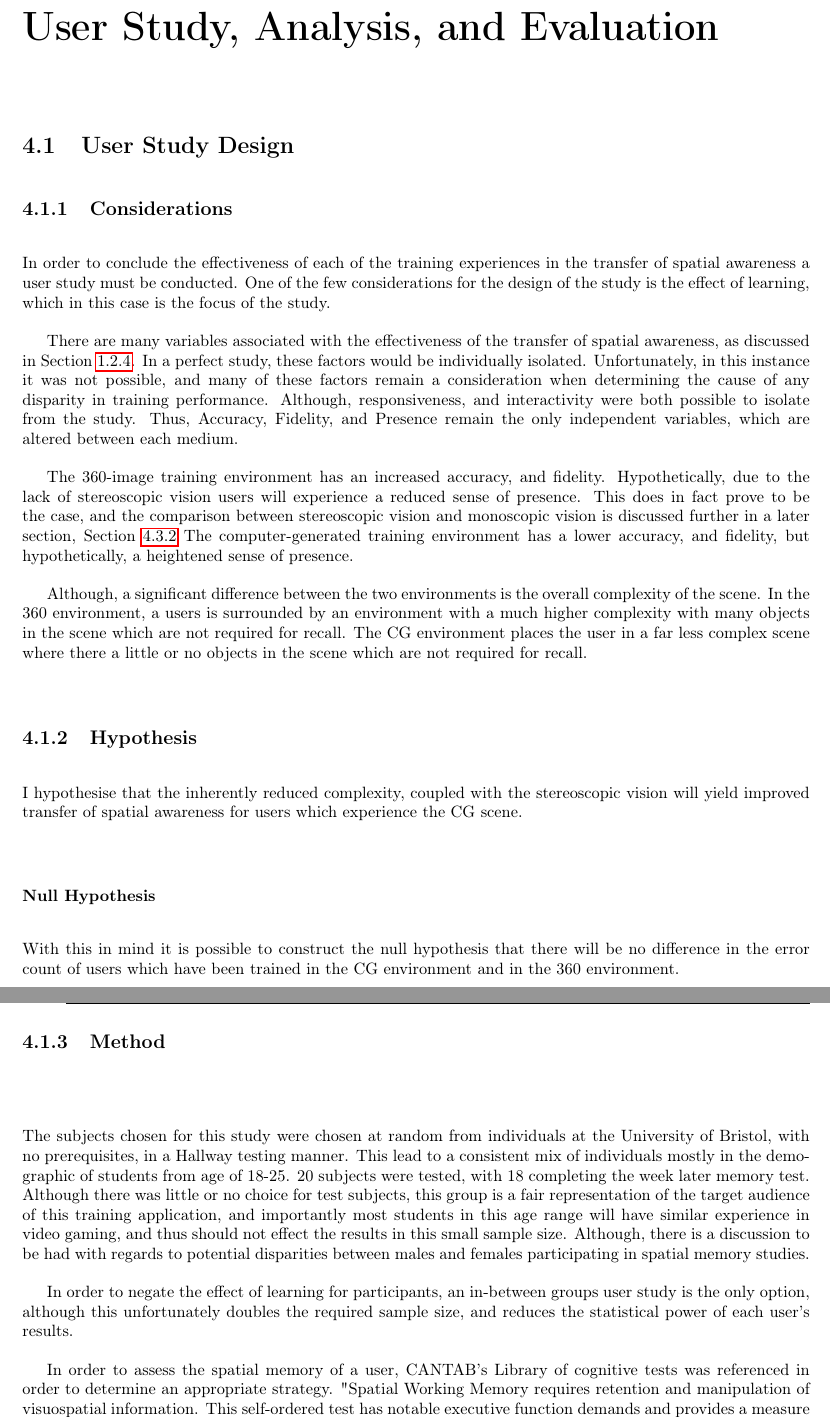
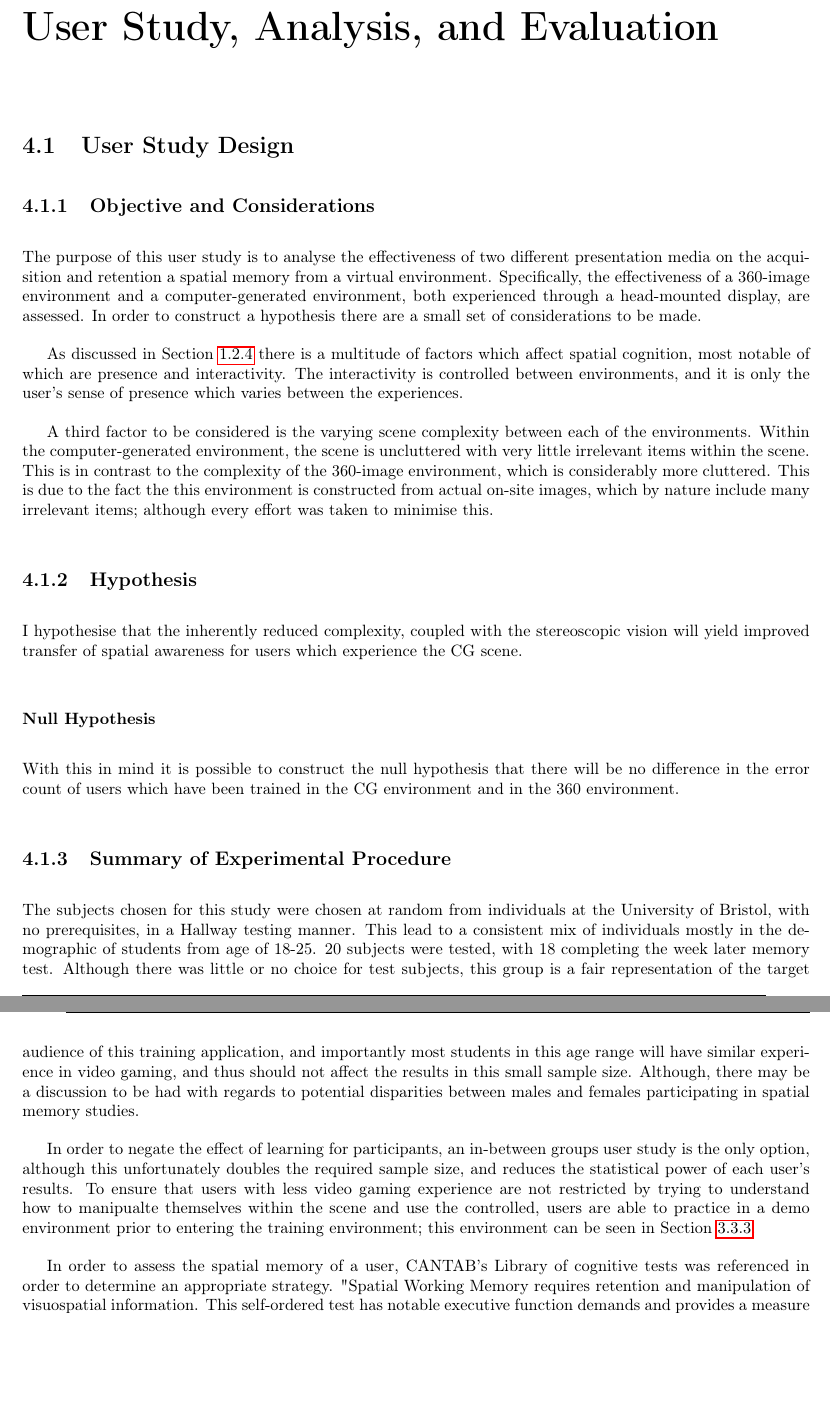
Before and after one commit to ej14433/thesis-v2, a LaTeX thesis (main.tex): two parts of pages 31 and 32 of 42 before the commit and two parts of pages 33 and 34 of 44 after it, joined at a grey line, cut so that both start at the same text, the shorter picture padded with empty space. Compiled offline with pdfLaTeX.

Commit message:
Updates from ShareLaTeX

```diff
--- a/main.tex
+++ b/main.tex
@@ -767,15 +770,12 @@ The second requirement of this site is that it should be usable on mobile. Moder
 
 \section{User Study Design}
 
-\subsection{Considerations}
-In order to conclude the effectiveness of each of the training experiences in the transfer of spatial awareness a user study must be conducted. One of the few considerations for the design of the study is the effect of learning, which in this case is the focus of the study.
+\subsection{Objective and Considerations}
+The purpose of this user study is to analyse the effectiveness of two different presentation media on the acquisition and retention a spatial memory from a virtual environment. Specifically, the effectiveness of a 360-image environment and a computer-generated environment, both experienced through a head-mounted display, are assessed. In order to construct a hypothesis there are a small set of considerations to be made.
 
-There are many variables associated with the effectiveness of the transfer of spatial awareness, as discussed in Section \ref{intro-summary}. In a perfect study, these factors would be individually isolated. Unfortunately, in this instance it was not possible, and many of these factors remain a consideration when determining the cause of any disparity in training performance. Although, responsiveness, and interactivity were both possible to isolate from the study. Thus, Accuracy, Fidelity, and Presence remain the only independent variables, which are altered between each medium.
+As discussed in Section \ref{intro-summary} there is a multitude of factors which affect spatial cognition, most notable of which are presence and interactivity. The interactivity is controlled between environments, and it is only the user's sense of presence which varies between the experiences.
 
-The 360-image training environment has an increased accuracy, and fidelity. Hypothetically, due to the lack of stereoscopic vision users will experience a reduced sense of presence. This does in fact prove to be the case, and the comparison between stereoscopic vision and monoscopic vision is discussed further in a later section, Section \ref{stereo}
-The computer-generated training environment has a lower accuracy, and fidelity, but hypothetically, a heightened sense of presence.
-
-Although, a significant difference between the two environments is the overall complexity of the scene. In the 360 environment, a users is surrounded by an environment with a much higher complexity with many objects in the scene which are not required for recall. The CG environment places the user in a far less complex scene where there a little or no objects in the scene which are not required for recall.
+A third factor to be considered is the varying scene complexity between each of the environments.  Within the computer-generated environment, the scene is uncluttered with very little irrelevant items within the scene. This is in contrast to the complexity of the 360-image environment, which is considerably more cluttered. This is due to the fact the this environment is constructed from actual on-site images, which by nature include many irrelevant items; although every effort was taken to minimise this.
 
 \subsection{Hypothesis}\label{hypothesis}
 I hypothesise that the inherently reduced complexity, coupled with the stereoscopic vision will yield improved transfer of spatial awareness for users which experience the CG scene.
@@ -784,10 +784,10 @@ I hypothesise that the inherently reduced complexity, coupled with the stereosco
 With this in mind it is possible to construct the null hypothesis that there will be no difference in the error count of users which have been trained in the CG environment and in the 360 environment.
 
 
-\subsection{Method}\label{cantab}
-The subjects chosen for this study were chosen at random from individuals at the University of Bristol, with no prerequisites, in a Hallway testing manner. This lead to a consistent mix of individuals mostly in the demographic of students from age of 18-25. 20 subjects were tested, with 18 completing the week later memory test. Although there was little or no choice for test subjects, this group is a fair representation of the target audience of this training application, and importantly most students in this age range will have similar experience in video gaming, and thus should not effect the results in this small sample size. Although, there is a discussion to be had with regards to potential disparities between males and females participating in spatial memory studies.
+\subsection{Summary of Experimental Procedure}\label{cantab}
+The subjects chosen for this study were chosen at random from individuals at the University of Bristol, with no prerequisites, in a Hallway testing manner. This lead to a consistent mix of individuals mostly in the demographic of students from age of 18-25. 20 subjects were tested, with 18 completing the week later memory test. Although there was little or no choice for test subjects, this group is a fair representation of the target audience of this training application, and importantly most students in this age range will have similar experience in video gaming, and thus should not affect the results in this small sample size. Although, there may be a discussion to be had with regards to potential disparities between males and females participating in spatial memory studies.
 
-In order to negate the effect of learning for participants, an in-between groups user study is the only option, although this unfortunately doubles the required sample size, and reduces the statistical power of  each user's results.
+In order to negate the effect of learning for participants, an in-between groups user study is the only option, although this unfortunately doubles the required sample size, and reduces the statistical power of  each user's results. To ensure that users with less video gaming experience are not restricted by trying to understand how to manipualte themselves within the scene and use the controlled, users are able to practice in a demo environment prior to entering the training environment; this environment can be seen in Section \ref{demo}.
 
 In order to assess the spatial memory of a user, CANTAB's Library of cognitive tests was referenced in order to determine an appropriate strategy. "Spatial Working Memory requires retention and manipulation of visuospatial information. This self-ordered test has notable executive function demands and provides a measure of strategy as well as working memory errors" \footnote{ CANTAB: Spatial Working Memory (SWM) Test \url{https://goo.gl/W7NTSM}}. Thus a similar, simple test was constructed in the training environments.
 
```
Also changed, not shown: main.tex (3 more changed lines).
